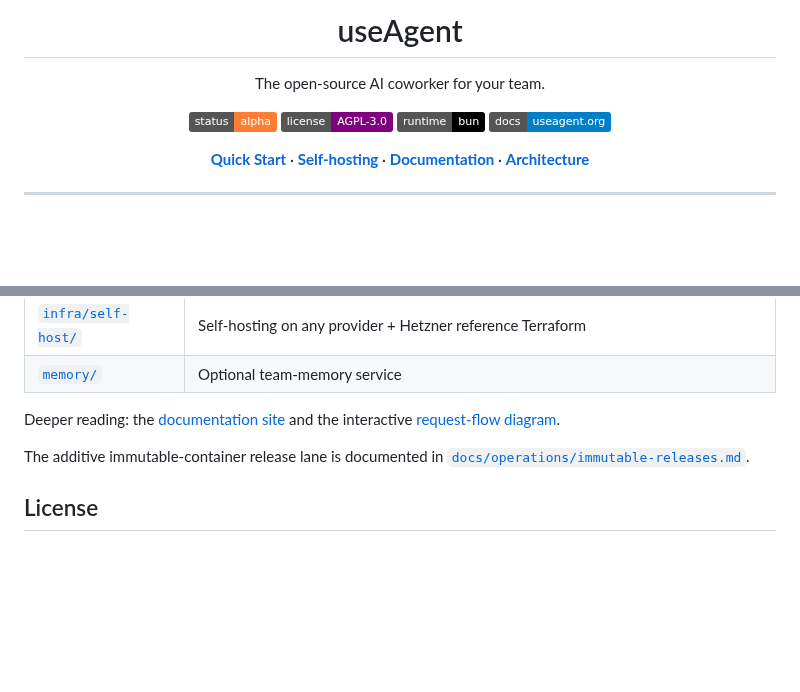
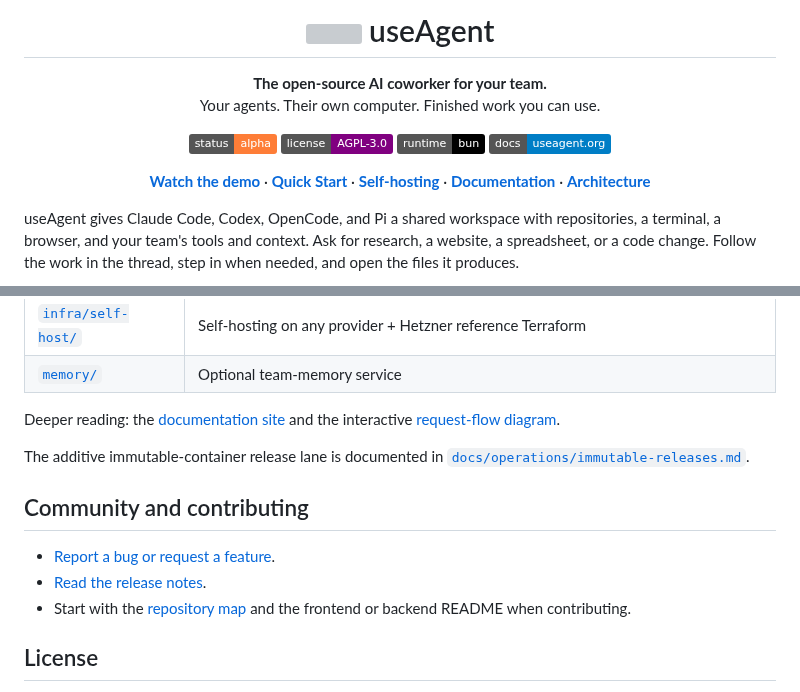
Before and after one commit to useagenthq/useagent, a Markdown page: README.md, 2 parts joined by grey strips. Drawn GitHub-style; badges without logos; blank space fills up the shorter version; grey boxes are pictures that could not be loaded.

```diff
--- a/README.md
+++ b/README.md
@@ -1,7 +1,10 @@
-<h1 align="center">useAgent</h1>
+<h1 align="center">
+  <img src="docs-site/public/useagent-mark.svg" alt="" width="48" valign="middle"> useAgent
+</h1>
 
 <p align="center">
-  The open-source AI coworker for your team.
+  <strong>The open-source AI coworker for your team.</strong><br>
+  Your agents. Their own computer. Finished work you can use.
 </p>
 
 <p align="center">
@@ -12,12 +15,16 @@
 </p>
 
 <p align="center">
+  <a href="https://useagent.org/#demo"><b>Watch the demo</b></a> ·
   <a href="#quick-start"><b>Quick Start</b></a> ·
   <a href="#self-hosting"><b>Self-hosting</b></a> ·
   <a href="https://useagent.org/docs/"><b>Documentation</b></a> ·
   <a href="#architecture"><b>Architecture</b></a>
 </p>
 
----
+useAgent gives Claude Code, Codex, OpenCode, and Pi a shared workspace with
+repositories, a terminal, a browser, and your team's tools and context. Ask for
+research, a website, a spreadsheet, or a code change. Follow the work in the
+thread, step in when needed, and open the files it produces.
 
 <p align="center">
@@ -154,6 +238,13 @@ Deeper reading: the [documentation site](https://useagent.org/docs/) and the int
 The additive immutable-container release lane is documented in
 [`docs/operations/immutable-releases.md`](docs/operations/immutable-releases.md).
 
+## Community and contributing
+
+- [Report a bug or request a feature](https://github.com/useagenthq/useagent/issues).
+- [Read the release notes](https://github.com/useagenthq/useagent/releases).
+- Start with the [repository map](https://useagent.org/docs/getting-started/repository-map/)
+  and the frontend or backend README when contributing.
+
 ## License
 
 useAgent is free and open-source software under the
```
Also changed, not shown: other parts of README.md (+114 -37 lines), docs/media/demo-computer.gif (added), docs/media/demo-computer.jpg (added), docs/media/demo-memory.gif (added), docs/media/demo-memory.jpg (added), docs/media/demo-skills.gif (added), docs/media/demo-skills.jpg (added).
